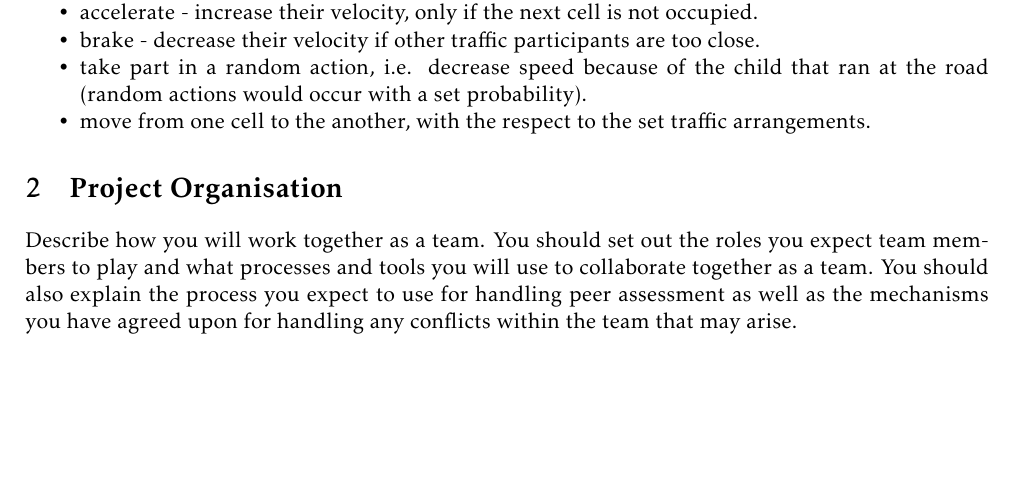
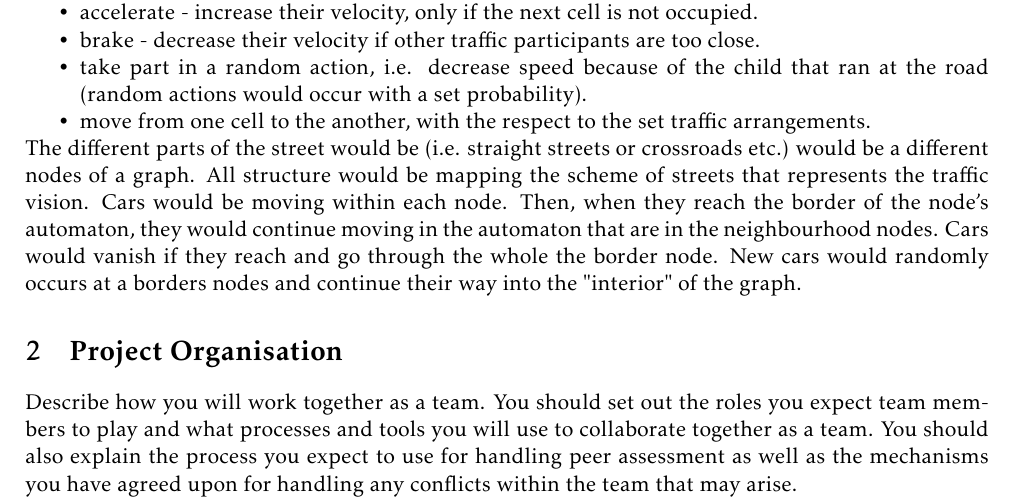
Before and after one commit to teamIndexZero/index_zero_trafficsystem, a LaTeX document (reports/initialReport/master.tex, which reads reports/initialReport/docs/report.tex): part of page 5 of 6 before the commit and part of page 5 of 7 after it, cut so that both start at the same text, the shorter picture padded with empty space. Compiled offline with pdfLaTeX.

```diff
--- a/reports/initialReport/docs/report.tex
+++ b/reports/initialReport/docs/report.tex
@@ -93,6 +93,7 @@
 		\item move from one cell to the another, with the respect to the set traffic arrangements.
 	\end{itemize}
 
+The different parts of the street would be (i.e. straight streets or crossroads etc.) would be a different nodes of a graph. All structure would be mapping the scheme of streets that represents the traffic vision. Cars would be moving within each node. Then, when they reach the border of the node's automaton, they  would continue moving in the automaton that are in the neighbourhood nodes. Cars would vanish if they reach and go through the whole the border node.  New cars would randomly occurs at a borders nodes and continue their way into the "interior" of the graph.
 
 
 \section{Project Organisation} %~40% of the report
```
